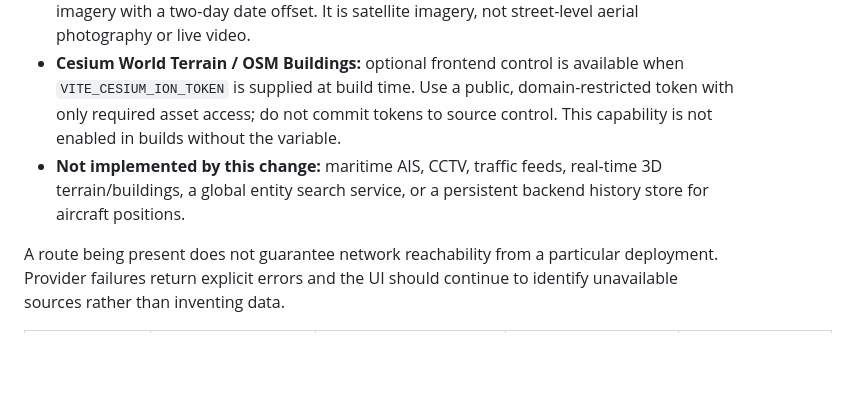
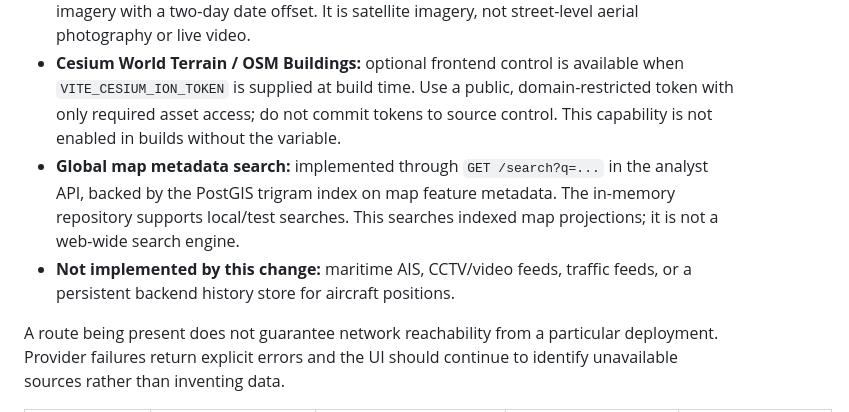
Before and after one commit to aasishchoudhary/QuantSoil, a Markdown page: docs/geospatial-source-registry.md, the part around the change. Drawn GitHub-style; blank space fills up the shorter version.

Commit message:
Document global map search and remaining source gaps

```diff
--- a/docs/geospatial-source-registry.md
+++ b/docs/geospatial-source-registry.md
@@ -9,7 +9,8 @@ This is an initial governance catalogue. Listing a provider does not mean its ad
 - **CelesTrak station-group orbital objects:** adapter implemented in `services/analyst/orbital_sources.py`; exposed through `GET /sources/orbital`. TLEs are propagated with SGP4 and converted from TEME to WGS84; resulting positions are derived/predicted, not direct observations.
 - **NASA GIBS imagery:** optional browser imagery toggle uses VIIRS corrected-reflectance imagery with a two-day date offset. It is satellite imagery, not street-level aerial photography or live video.
 - **Cesium World Terrain / OSM Buildings:** optional frontend control is available when `VITE_CESIUM_ION_TOKEN` is supplied at build time. Use a public, domain-restricted token with only required asset access; do not commit tokens to source control. This capability is not enabled in builds without the variable.
-- **Not implemented by this change:** maritime AIS, CCTV, traffic feeds, real-time 3D terrain/buildings, a global entity search service, or a persistent backend history store for aircraft positions.
+- **Global map metadata search:** implemented through `GET /search?q=...` in the analyst API, backed by the PostGIS trigram index on map feature metadata. The in-memory repository supports local/test searches. This searches indexed map projections; it is not a web-wide search engine.
+- **Not implemented by this change:** maritime AIS, CCTV/video feeds, traffic feeds, or a persistent backend history store for aircraft positions.
 
 A route being present does not guarantee network reachability from a particular deployment. Provider failures return explicit errors and the UI should continue to identify unavailable sources rather than inventing data.
 
```
